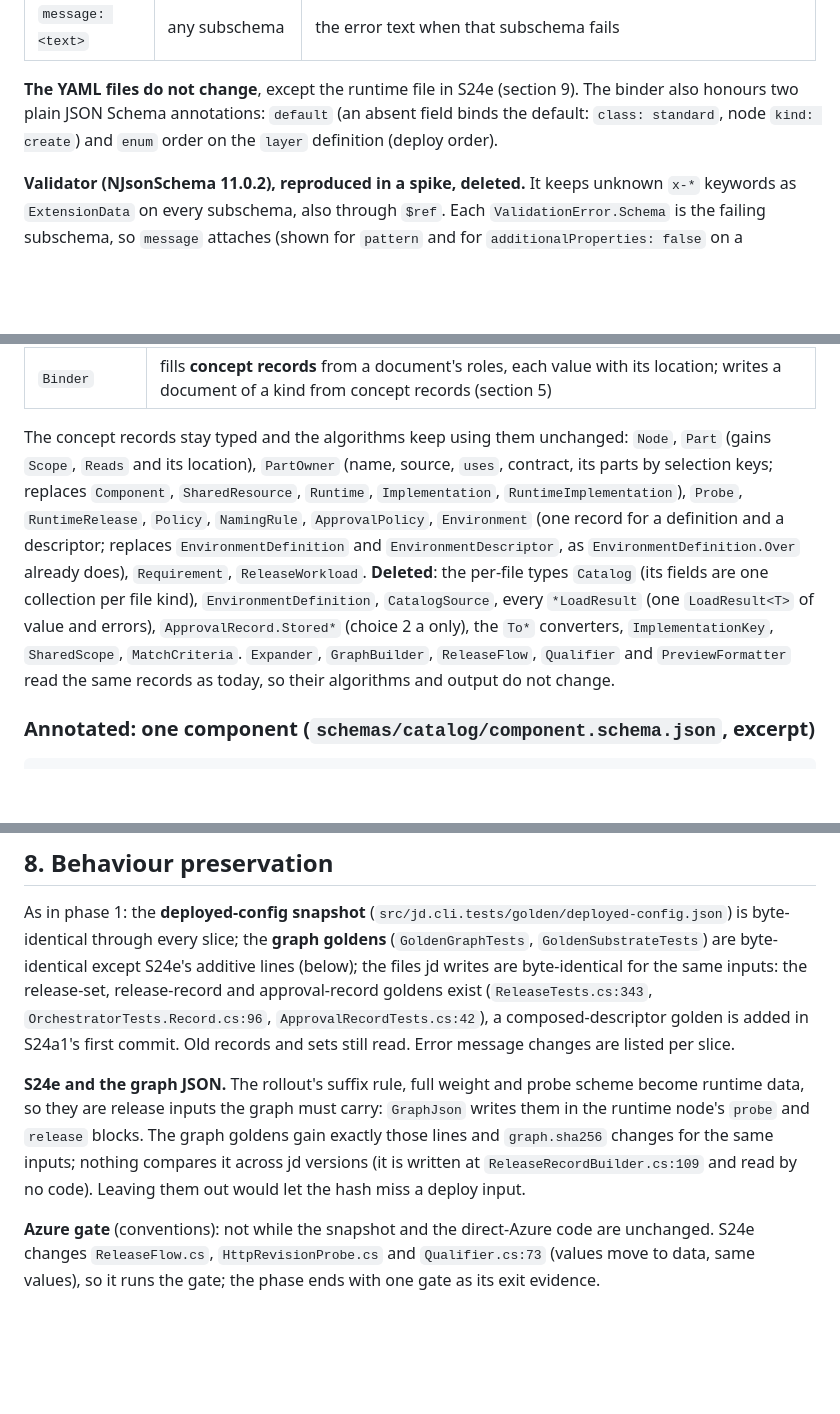
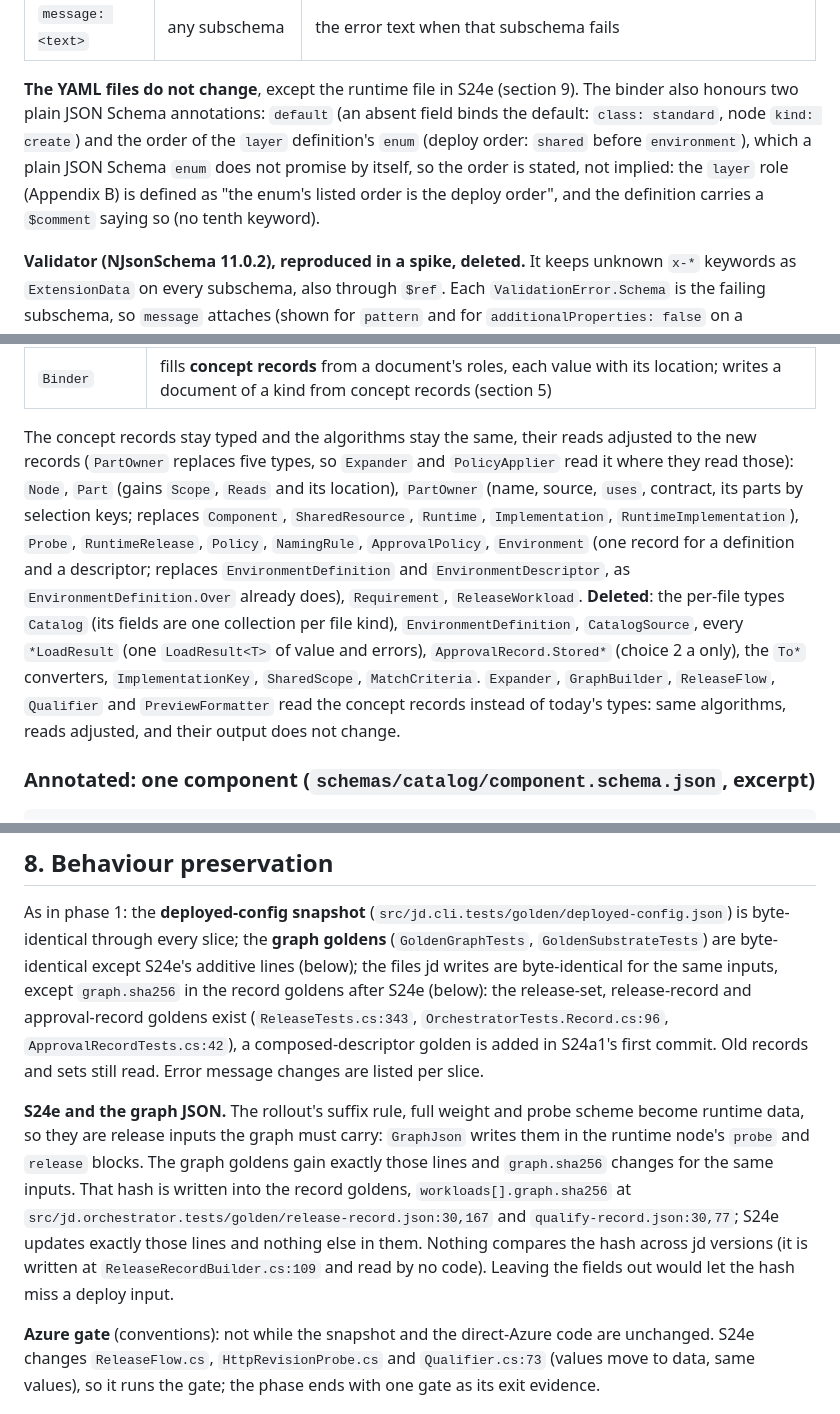
Before and after one commit to sleepyshark85/just-deliver, a Markdown page: docs/architecture/documents.md, 3 parts joined by grey strips. GitHub-like rendering; blank space fills up the shorter version.

Commit message:
docs: S24 note round 3 - graph.sha256 in record goldens, layer order stated, reads adjusted, revision-name bounds
- fixed: S24e acceptance, test catalogs, section 8 and exit criterion (2) name the record goldens' graph.sha256 lines (release-record.json:30,167; qualify-record.json:30,77)
- fixed: layer deploy order stated (role definition in Appendix B plus a $comment on the enum), no new keyword
- fixed: 'algorithms keep using them unchanged' now 'same algorithms, reads adjusted' (PartOwner replaces five types)
- fixed: S24e bounds prefix, configDigits and saltDigits in the schema so the revision name stays within 54 characters

Co-Authored-By: Claude Sonnet 5.5 <noreply@anthropic.com>

```diff
--- a/docs/architecture/documents.md
+++ b/docs/architecture/documents.md
@@ -65,7 +65,7 @@ by a meta-schema (`schemas/x-jd.schema.json`): an unknown keyword or role is an
 | `message: <text>` | any subschema | the error text when that subschema fails |
 
 **The YAML files do not change**, except the runtime file in S24e (section 9). The binder also honours two plain JSON Schema annotations: `default` (an absent field binds the default: `class: standard`, node
-`kind: create`) and `enum` order on the `layer` definition (deploy order).
+`kind: create`) and the order of the `layer` definition's `enum` (deploy order: `shared` before `environment`), which a plain JSON Schema `enum` does not promise by itself, so the order is stated, not implied: the `layer` role (Appendix B) is defined as "the enum's listed order is the deploy order", and the definition carries a `$comment` saying so (no tenth keyword).
 
 **Validator (NJsonSchema 11.0.2), reproduced in a spike, deleted.** It keeps unknown `x-*` keywords as `ExtensionData` on every subschema, also
 through `$ref`. Each `ValidationError.Schema` is the failing subschema, so `message` attaches (shown for `pattern` and for
@@ -82,14 +82,14 @@ is written as `oneOf` + `message`: the policy-scope shapes stay code (concept 10
 | `SchemaIndex` | per kind, built once: role → instance paths, with the enclosing `select`s and scopes; namespace → defining and referring paths |
 | `Binder` | fills **concept records** from a document's roles, each value with its location; writes a document of a kind from concept records (section 5) |
 
-The concept records stay typed and the algorithms keep using them unchanged: `Node`, `Part` (gains `Scope`, `Reads` and its location),
+The concept records stay typed and the algorithms stay the same, their reads adjusted to the new records (`PartOwner` replaces five types, so `Expander` and `PolicyApplier` read it where they read those): `Node`, `Part` (gains `Scope`, `Reads` and its location),
 `PartOwner` (name, source, `uses`, contract, its parts by selection keys; replaces `Component`, `SharedResource`, `Runtime`, `Implementation`,
 `RuntimeImplementation`), `Probe`, `RuntimeRelease`, `Policy`, `NamingRule`, `ApprovalPolicy`, `Environment` (one record for a definition and
 a descriptor; replaces `EnvironmentDefinition` and `EnvironmentDescriptor`, as `EnvironmentDefinition.Over` already does),
 `Requirement`, `ReleaseWorkload`. **Deleted**: the per-file types `Catalog` (its fields are one collection per file kind), `EnvironmentDefinition`,
 `CatalogSource`, every `*LoadResult` (one `LoadResult<T>` of value and errors), `ApprovalRecord.Stored*` (choice 2 a only), the `To*`
 converters, `ImplementationKey`, `SharedScope`, `MatchCriteria`. `Expander`, `GraphBuilder`, `ReleaseFlow`, `Qualifier` and `PreviewFormatter`
-read the same records as today, so their algorithms and output do not change.
+read the concept records instead of today's types: same algorithms, reads adjusted, and their output does not change.
 
 ### Annotated: one component (`schemas/catalog/component.schema.json`, excerpt)
 
@@ -289,14 +289,16 @@ Left out on purpose: user-defined roles, roles bound in the catalog (choice 1),
 
 As in phase 1: the **deployed-config snapshot** (`src/jd.cli.tests/golden/deployed-config.json`) is byte-identical through every slice; the
 **graph goldens** (`GoldenGraphTests`, `GoldenSubstrateTests`) are byte-identical except S24e's additive lines (below); the files jd writes are
-byte-identical for the same inputs: the release-set, release-record and approval-record goldens exist (`ReleaseTests.cs:343`,
+byte-identical for the same inputs, except `graph.sha256` in the record goldens after S24e (below): the release-set, release-record and approval-record goldens exist (`ReleaseTests.cs:343`,
 `OrchestratorTests.Record.cs:96`, `ApprovalRecordTests.cs:42`), a composed-descriptor golden is added in S24a1's first commit. Old records and
 sets still read. Error message changes are listed per slice.
 
 **S24e and the graph JSON.** The rollout's suffix rule, full weight and probe scheme become runtime data, so they are release inputs the graph
 must carry: `GraphJson` writes them in the runtime node's `probe` and `release` blocks. The graph goldens gain exactly those lines and
-`graph.sha256` changes for the same inputs; nothing compares it across jd versions (it is written at `ReleaseRecordBuilder.cs:109` and read by
-no code). Leaving them out would let the hash miss a deploy input.
+`graph.sha256` changes for the same inputs. That hash is written into the record goldens, `workloads[].graph.sha256` at
+`src/jd.orchestrator.tests/golden/release-record.json:30,167` and `qualify-record.json:30,77`; S24e updates exactly those lines and nothing else in
+them. Nothing compares the hash across jd versions (it is written at `ReleaseRecordBuilder.cs:109` and read by no code). Leaving the fields out
+would let the hash miss a deploy input.
 
 **Azure gate** (conventions): not while the snapshot and the direct-Azure code are unchanged. S24e changes `ReleaseFlow.cs`,
 `HttpRevisionProbe.cs` and `Qualifier.cs:73` (values move to data, same values), so it runs the gate; the phase ends with one gate as its exit
```
Also changed, not shown: other parts of docs/architecture/documents.md (+5 -3 lines).
